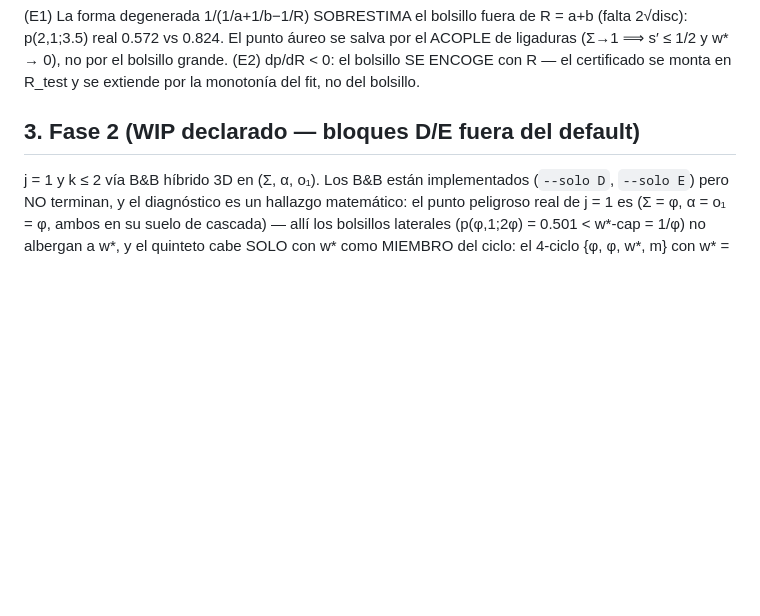
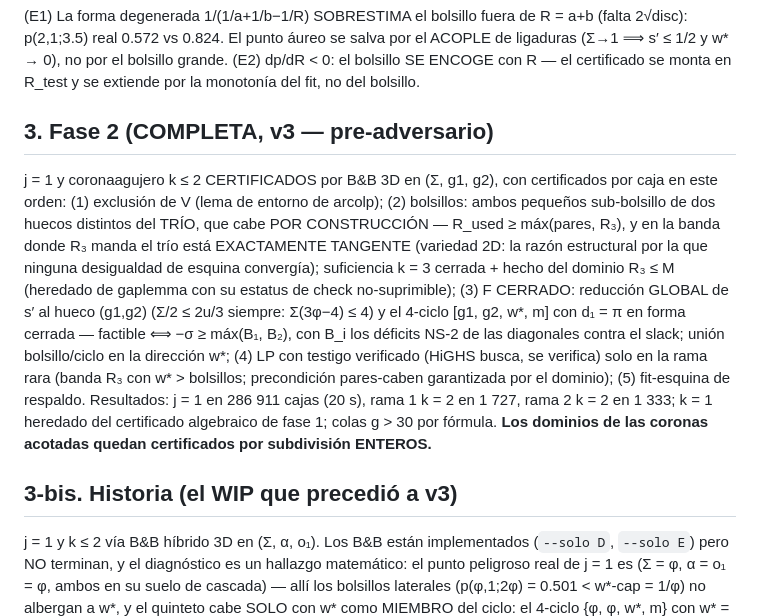
Before and after one commit to JaviMaligno/calamares, a Markdown page: docs/drafts/bolsillos.md, the part around the change. GitHub-like rendering; blank space fills up the shorter version.

Commit message:
bolsillos.md: fase 2 v3 documentada (certificados por caja en orden V/P/F-cerrado/LP/fit; trio por construccion en la banda tangente de R_3; resultados 287k/1.7k/1.3k cajas); la historia del WIP como 3-bis
Co-Authored-By: Claude Fable 5 <noreply@anthropic.com>
Claude-Session: https://claude.ai/code/session_01JMSfKQDEddmiQWHEfZYKjG

```diff
--- a/docs/drafts/bolsillos.md
+++ b/docs/drafts/bolsillos.md
@@ -54,7 +54,30 @@ y w* → 0), no por el bolsillo grande. (E2) dp/dR < 0: el bolsillo
 SE ENCOGE con R — el certificado se monta en R_test y se extiende
 por la monotonía del fit, no del bolsillo.
 
-## 3. Fase 2 (WIP declarado — bloques D/E fuera del default)
+## 3. Fase 2 (COMPLETA, v3 — pre-adversario)
+
+j = 1 y coronaagujero k ≤ 2 CERTIFICADOS por B&B 3D en (Σ, g1, g2),
+con certificados por caja en este orden: (1) exclusión de V (lema
+de entorno de arcolp); (2) bolsillos: ambos pequeños sub-bolsillo
+de dos huecos distintos del TRÍO, que cabe POR CONSTRUCCIÓN —
+R_used ≥ máx(pares, R₃), y en la banda donde R₃ manda el trío está
+EXACTAMENTE TANGENTE (variedad 2D: la razón estructural por la que
+ninguna desigualdad de esquina convergía); suficiencia k = 3
+cerrada + hecho del dominio R₃ ≤ M (heredado de gaplemma con su
+estatus de check no-suprimible); (3) F CERRADO: reducción GLOBAL de
+s′ al hueco (g1,g2) (Σ/2 ≤ 2u/3 siempre: Σ(3φ−4) ≤ 4) y el 4-ciclo
+[g1, g2, w*, m] con d₁ = π en forma cerrada — factible ⟺ −σ ≥
+máx(B₁, B₂), con B_i los déficits NS-2 de las diagonales contra el
+slack; unión bolsillo/ciclo en la dirección w*; (4) LP con testigo
+verificado (HiGHS busca, se verifica) solo en la rama rara (banda
+R₃ con w* > bolsillos; precondición pares-caben garantizada por el
+dominio); (5) fit-esquina de respaldo. Resultados: j = 1 en
+286 911 cajas (20 s), rama 1 k = 2 en 1 727, rama 2 k = 2 en
+1 333; k = 1 heredado del certificado algebraico de fase 1; colas
+g > 30 por fórmula. **Los dominios de las coronas acotadas quedan
+certificados por subdivisión ENTEROS.**
+
+## 3-bis. Historia (el WIP que precedió a v3)
 
 j = 1 y k ≤ 2 vía B&B híbrido 3D en (Σ, α, o₁). Los B&B están
 implementados (`--solo D`, `--solo E`) pero NO terminan, y el
```
